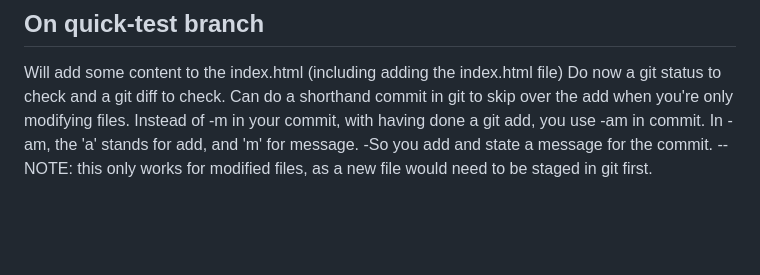
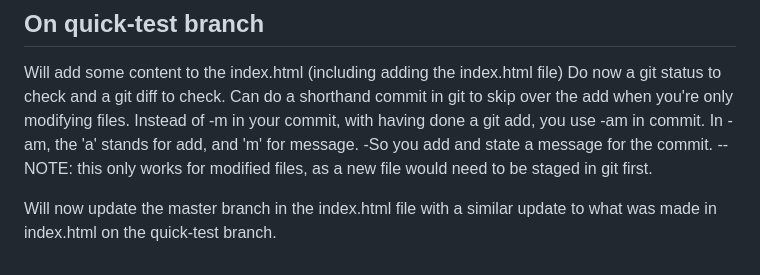
Before and after one commit to Michael-Geel/Demo-Repo2, a Markdown page: README.md, the part around the change. Rendered like a GitHub page; blank space fills up the shorter version.

Commit message:
Update notes

```diff
--- a/README.md
+++ b/README.md
@@ -130,3 +130,5 @@ Instead of -m in your commit, with having done a git add, you use -am in commit.
 In -am, the 'a' stands for add, and 'm' for message.
 -So you add and state a message for the commit.
 --NOTE: this only works for modified files, as a new file would need to be staged in git first.
+
+Will now update the master branch in the index.html file with a similar update to what was made in index.html on the quick-test branch.
```
